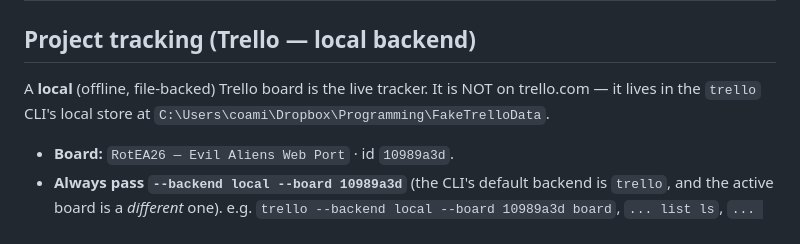
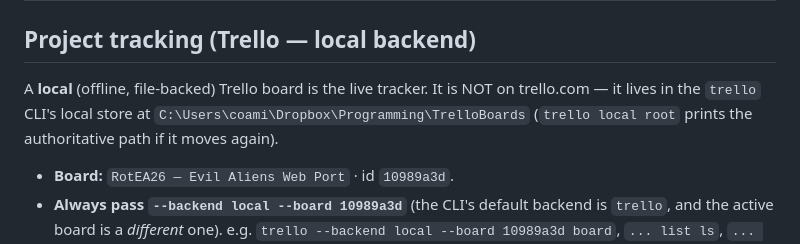
Before and after one commit to Coamithra/RotEA26, a Markdown page: CLAUDE.md, the part around the change. GitHub-like rendering.

Commit message:
docs: the local Trello store moved -- FakeTrelloData is now TrelloBoards
The old path survives only as a .bak in Temp; trello local root is the
authoritative answer and the line now says so.

Co-Authored-By: Claude Fable 5 <noreply@anthropic.com>

```diff
--- a/CLAUDE.md
+++ b/CLAUDE.md
@@ -24,7 +24,8 @@ This file is how to *work* in the repo. Detail lives next to the code:
 ## Project tracking (Trello — local backend)
 
 A **local** (offline, file-backed) Trello board is the live tracker. It is NOT on trello.com — it
-lives in the `trello` CLI's local store at `C:\Users\coami\Dropbox\Programming\FakeTrelloData`.
+lives in the `trello` CLI's local store at `C:\Users\coami\Dropbox\Programming\TrelloBoards`
+(`trello local root` prints the authoritative path if it moves again).
 
 - **Board:** `RotEA26 — Evil Aliens Web Port` · id `10989a3d`.
 - **Always pass `--backend local --board 10989a3d`** (the CLI's default backend is `trello`, and
```
